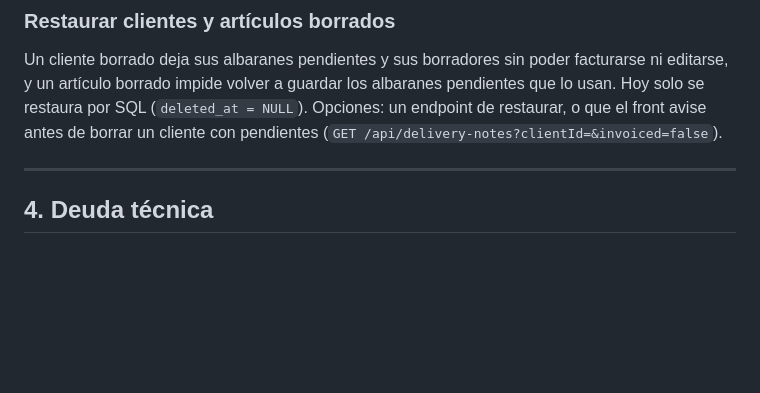
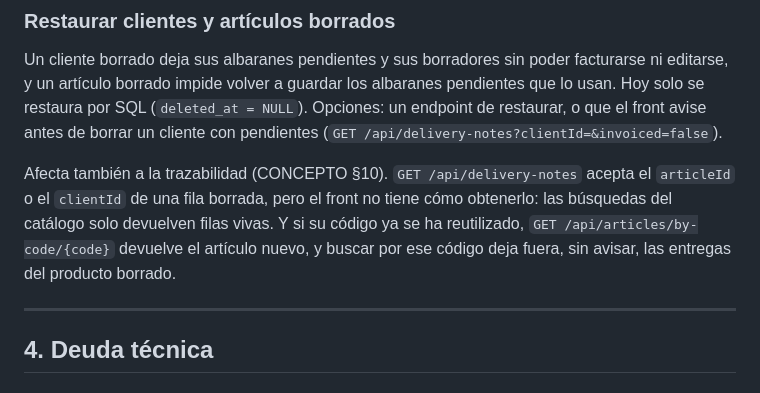
Before and after one commit to LuisPuchol/SelfBill, a Markdown page: PENDIENTES.md, the part around the change. GitHub-like rendering; blank space fills up the shorter version.

Commit message:
note that deleted catalog rows cannot be traced
Co-Authored-By: Claude Opus 5.5 <noreply@anthropic.com>

```diff
--- a/PENDIENTES.md
+++ b/PENDIENTES.md
@@ -62,6 +62,12 @@ usan. Hoy solo se restaura por SQL (`deleted_at = NULL`). Opciones: un endpoint
 restaurar, o que el front avise antes de borrar un cliente con pendientes
 (`GET /api/delivery-notes?clientId=&invoiced=false`).
 
+Afecta también a la trazabilidad (CONCEPTO §10). `GET /api/delivery-notes` acepta el
+`articleId` o el `clientId` de una fila borrada, pero el front no tiene cómo obtenerlo: las
+búsquedas del catálogo solo devuelven filas vivas. Y si su código ya se ha reutilizado,
+`GET /api/articles/by-code/{code}` devuelve el artículo nuevo, y buscar por ese código deja
+fuera, sin avisar, las entregas del producto borrado.
+
 ---
 
 ## 4. Deuda técnica
```
